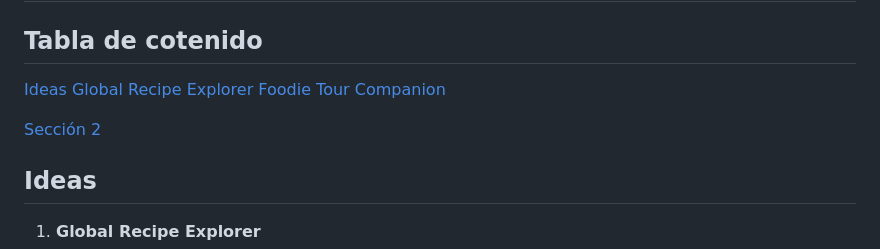
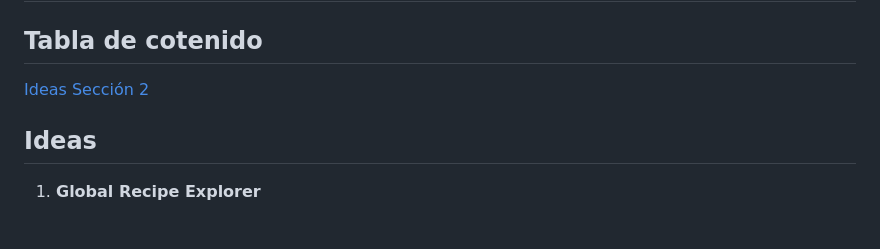
Before and after one commit to JuanAraque11/ppi_dai_ECHAVARRIAjj, a Markdown page: README.md, the part around the change. GitHub-like rendering; blank space fills up the shorter version.

```diff
--- a/README.md
+++ b/README.md
@@ -3,9 +3,6 @@
 ## Tabla de cotenido
 
 [Ideas](#Ideas)
-   [Global Recipe Explorer](#1.-**Global-Recipe-Explorer**)
-   [Foodie Tour Companion](#Foodie-Tour-Companion)
-
 [Sección 2](#sección-2)
 
 
```
